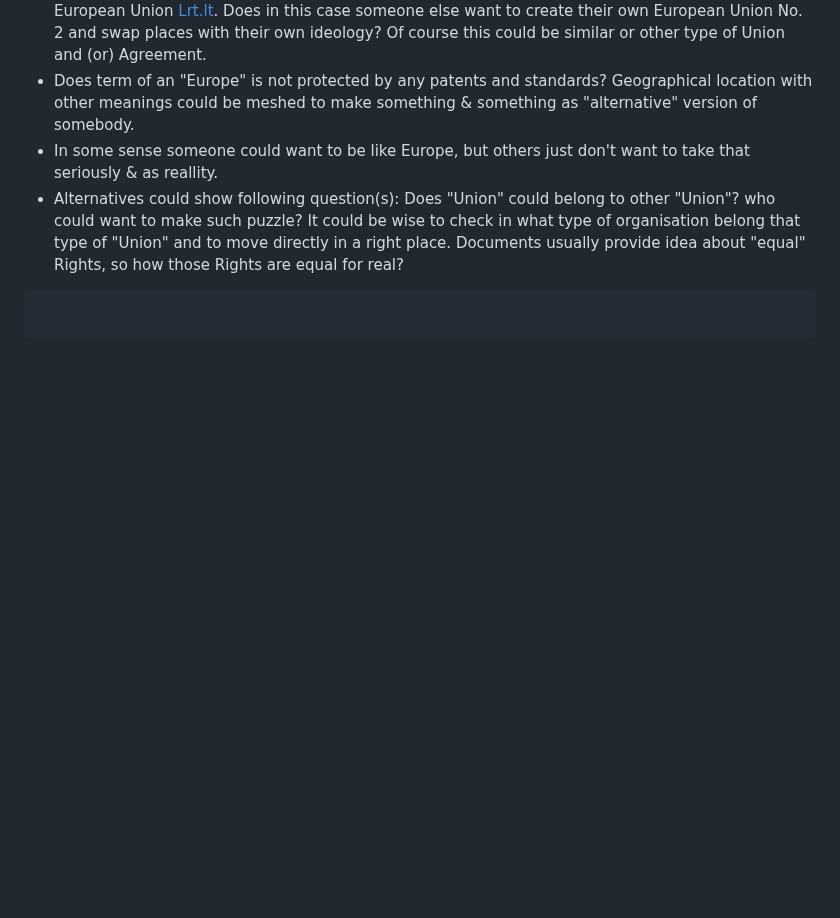
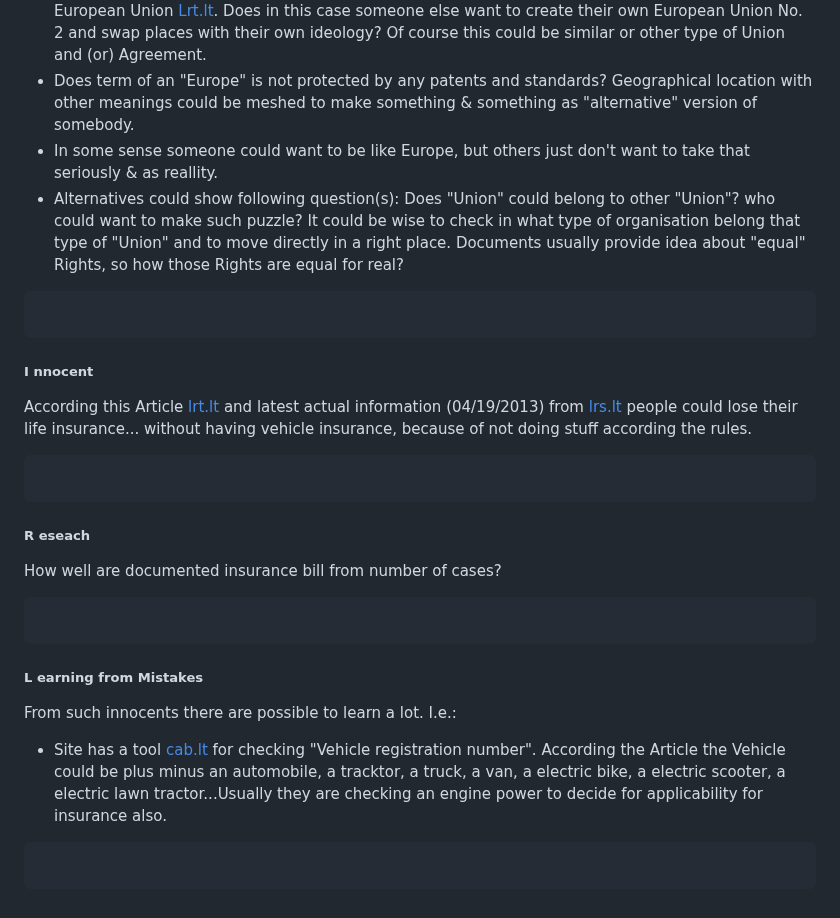
Before and after one commit to PolVilniusTech/public.incident.reporting.timeline.md, a Markdown page: timeline/RandomCorner.md, the part around one of its changes. Rendered like a GitHub page; blank space fills up the shorter version.

````diff
--- a/timeline/RandomCorner.md
+++ b/timeline/RandomCorner.md
@@ -204,3 +203,20 @@ From such innocents there are possible to learn a lot. I.e.:
 ```
 
 ```
+##### I nnocent
+According this Article [lrt.lt](https://www.lrt.lt/naujienos/eismas/7/2249833/elektriniu-paspirtuku-savininkai-neskuba-drausti-siu-transporto-priemoniu) and latest actual information (04/19/2013) from [lrs.lt](https://e-seimas.lrs.lt/portal/legalAct/lt/TAD/TAIS.389627/asr) people could lose their life insurance... without having vehicle insurance, because of not doing stuff according the rules.
+```
+
+```
+##### R eseach
+How well are documented insurance bill from number of cases?
+```
+
+```
+##### L earning from Mistakes
+
+From such innocents there are possible to learn a lot. I.e.:
+* Site has a tool [cab.lt](https://www.cab.lt/en/) for checking "Vehicle registration number". According the Article the Vehicle could be plus minus an automobile, a tracktor, a truck, a van, a electric bike, a electric scooter, a electric lawn tractor...Usually they are checking an engine power to decide for applicability for insurance also.
+```
+
+```
````
Also changed, not shown: other parts of timeline/RandomCorner.md (+0 -1 lines).
